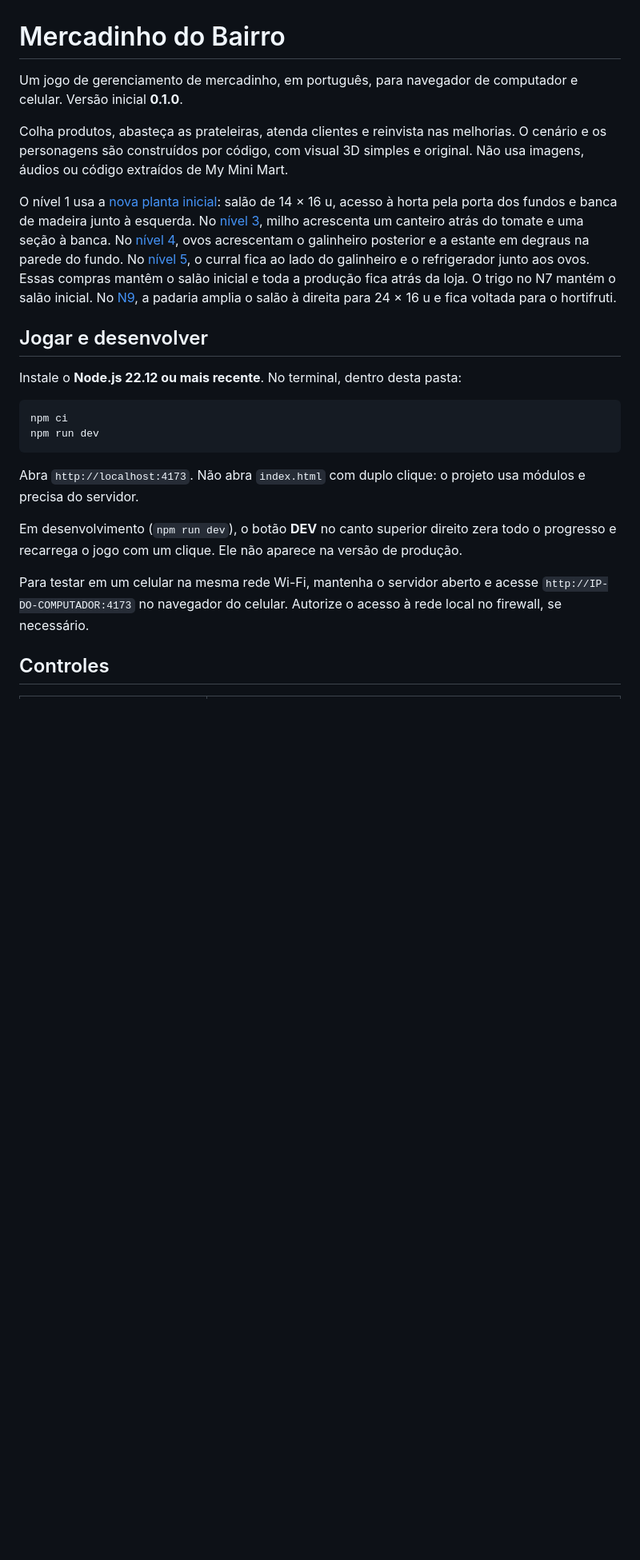
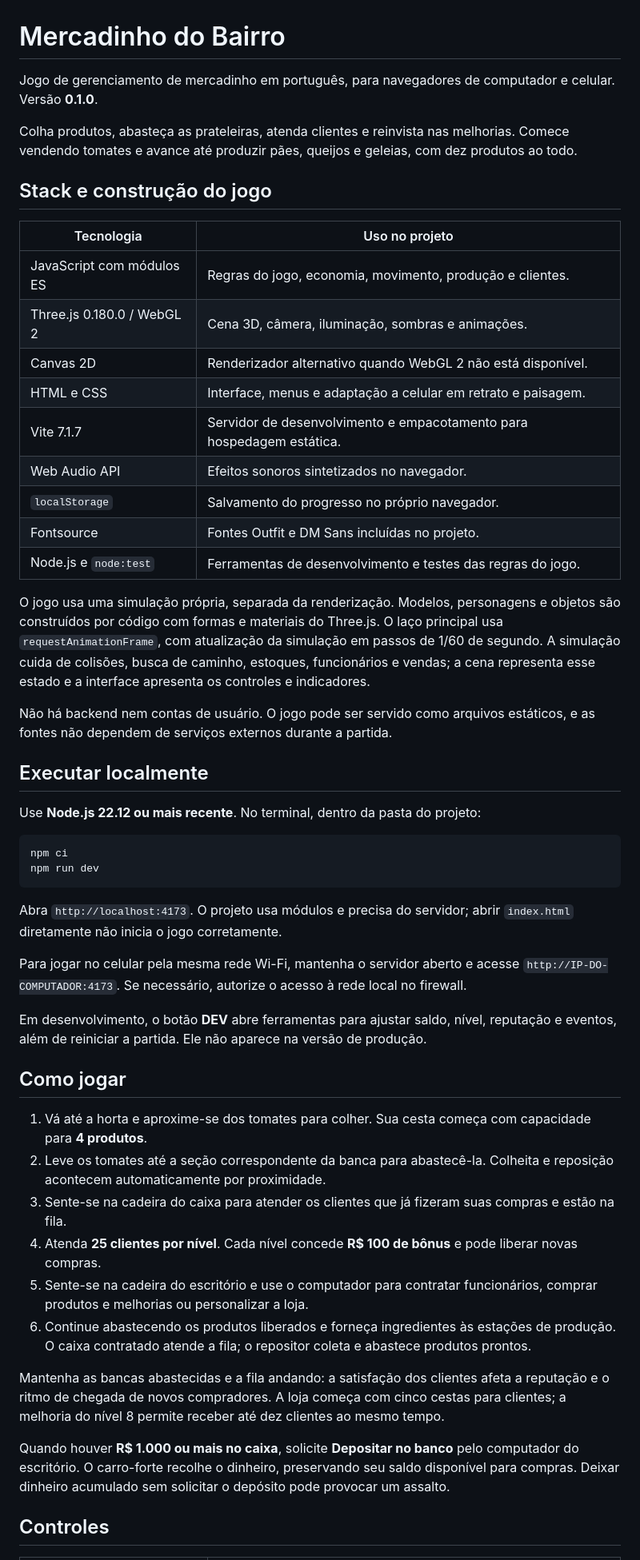
Before and after one commit to anderson96x/mercadinhoDoBairro, a Markdown page: README.md, the part around one of its changes. Shown at 80% size. Drawn GitHub-style; blank space fills up the shorter version.

````diff
--- a/README.md
+++ b/README.md
@@ -1,25 +1,54 @@
 # Mercadinho do Bairro
 
-Um jogo de gerenciamento de mercadinho, em português, para navegador de computador e celular. Versão inicial **0.1.0**.
+Jogo de gerenciamento de mercadinho em português, para navegadores de computador e celular. Versão **0.1.0**.
 
-Colha produtos, abasteça as prateleiras, atenda clientes e reinvista nas melhorias. O cenário e os personagens são construídos por código, com visual 3D simples e original. Não usa imagens, áudios ou código extraídos de My Mini Mart.
+Colha produtos, abasteça as prateleiras, atenda clientes e reinvista nas melhorias. Comece vendendo tomates e avance até produzir pães, queijos e geleias, com dez produtos ao todo.
 
-O nível 1 usa a [nova planta inicial](docs/PLANTA-LOJA-N1.md): salão de 14 × 16 u, acesso à horta pela porta dos fundos e banca de madeira junto à esquerda. No [nível 3](docs/PLANTA-LOJA-N3.md), milho acrescenta um canteiro atrás do tomate e uma seção à banca. No [nível 4](docs/PLANTA-LOJA-N4.md), ovos acrescentam o galinheiro posterior e a estante em degraus na parede do fundo. No [nível 5](docs/PLANTA-LOJA-N5.md), o curral fica ao lado do galinheiro e o refrigerador junto aos ovos. Essas compras mantêm o salão inicial e toda a produção fica atrás da loja. O trigo no N7 mantém o salão inicial. No [N9](docs/PLANTA-LOJA-N9.md), a padaria amplia o salão à direita para 24 × 16 u e fica voltada para o hortifruti.
+## Stack e construção do jogo
 
-## Jogar e desenvolver
+| Tecnologia | Uso no projeto |
+| --- | --- |
+| JavaScript com módulos ES | Regras do jogo, economia, movimento, produção e clientes. |
+| Three.js 0.180.0 / WebGL 2 | Cena 3D, câmera, iluminação, sombras e animações. |
+| Canvas 2D | Renderizador alternativo quando WebGL 2 não está disponível. |
+| HTML e CSS | Interface, menus e adaptação a celular em retrato e paisagem. |
+| Vite 7.1.7 | Servidor de desenvolvimento e empacotamento para hospedagem estática. |
+| Web Audio API | Efeitos sonoros sintetizados no navegador. |
+| `localStorage` | Salvamento do progresso no próprio navegador. |
+| Fontsource | Fontes Outfit e DM Sans incluídas no projeto. |
+| Node.js e `node:test` | Ferramentas de desenvolvimento e testes das regras do jogo. |
 
-Instale o **Node.js 22.12 ou mais recente**. No terminal, dentro desta pasta:
+O jogo usa uma simulação própria, separada da renderização. Modelos, personagens e objetos são construídos por código com formas e materiais do Three.js. O laço principal usa `requestAnimationFrame`, com atualização da simulação em passos de 1/60 de segundo. A simulação cuida de colisões, busca de caminho, estoques, funcionários e vendas; a cena representa esse estado e a interface apresenta os controles e indicadores.
+
+Não há backend nem contas de usuário. O jogo pode ser servido como arquivos estáticos, e as fontes não dependem de serviços externos durante a partida.
+
+## Executar localmente
+
+Use **Node.js 22.12 ou mais recente**. No terminal, dentro da pasta do projeto:
 
 ```bash
 npm ci
 npm run dev
 ```
 
-Abra `http://localhost:4173`. Não abra `index.html` com duplo clique: o projeto usa módulos e precisa do servidor.
+Abra `http://localhost:4173`. O projeto usa módulos e precisa do servidor; abrir `index.html` diretamente não inicia o jogo corretamente.
 
-Em desenvolvimento (`npm run dev`), o botão **DEV** no canto superior direito zera todo o progresso e recarrega o jogo com um clique. Ele não aparece na versão de produção.
+Para jogar no celular pela mesma rede Wi-Fi, mantenha o servidor aberto e acesse `http://IP-DO-COMPUTADOR:4173`. Se necessário, autorize o acesso à rede local no firewall.
 
-Para testar em um celular na mesma rede Wi-Fi, mantenha o servidor aberto e acesse `http://IP-DO-COMPUTADOR:4173` no navegador do celular. Autorize o acesso à rede local no firewall, se necessário.
+Em desenvolvimento, o botão **DEV** abre ferramentas para ajustar saldo, nível, reputação e eventos, além de reiniciar a partida. Ele não aparece na versão de produção.
+
+## Como jogar
+
+1. Vá até a horta e aproxime-se dos tomates para colher. Sua cesta começa com capacidade para **4 produtos**.
+2. Leve os tomates até a seção correspondente da banca para abastecê-la. Colheita e reposição acontecem automaticamente por proximidade.
+3. Sente-se na cadeira do caixa para atender os clientes que já fizeram suas compras e estão na fila.
+4. Atenda **25 clientes por nível**. Cada nível concede **R$ 100 de bônus** e pode liberar novas compras.
+5. Sente-se na cadeira do escritório e use o computador para contratar funcionários, comprar produtos e melhorias ou personalizar a loja.
+6. Continue abastecendo os produtos liberados e forneça ingredientes às estações de produção. O caixa contratado atende a fila; o repositor coleta e abastece produtos prontos.
+
+Mantenha as bancas abastecidas e a fila andando: a satisfação dos clientes afeta a reputação e o ritmo de chegada de novos compradores. A loja começa com cinco cestas para clientes; a melhoria do nível 8 permite receber até dez clientes ao mesmo tempo.
+
+Quando houver **R$ 1.000 ou mais no caixa**, solicite **Depositar no banco** pelo computador do escritório. O carro-forte recolhe o dinheiro, preservando seu saldo disponível para compras. Deixar dinheiro acumulado sem solicitar o depósito pode provocar um assalto.
 
 ## Controles
 
````
Also changed, not shown: other parts of README.md (+67 -73 lines).
